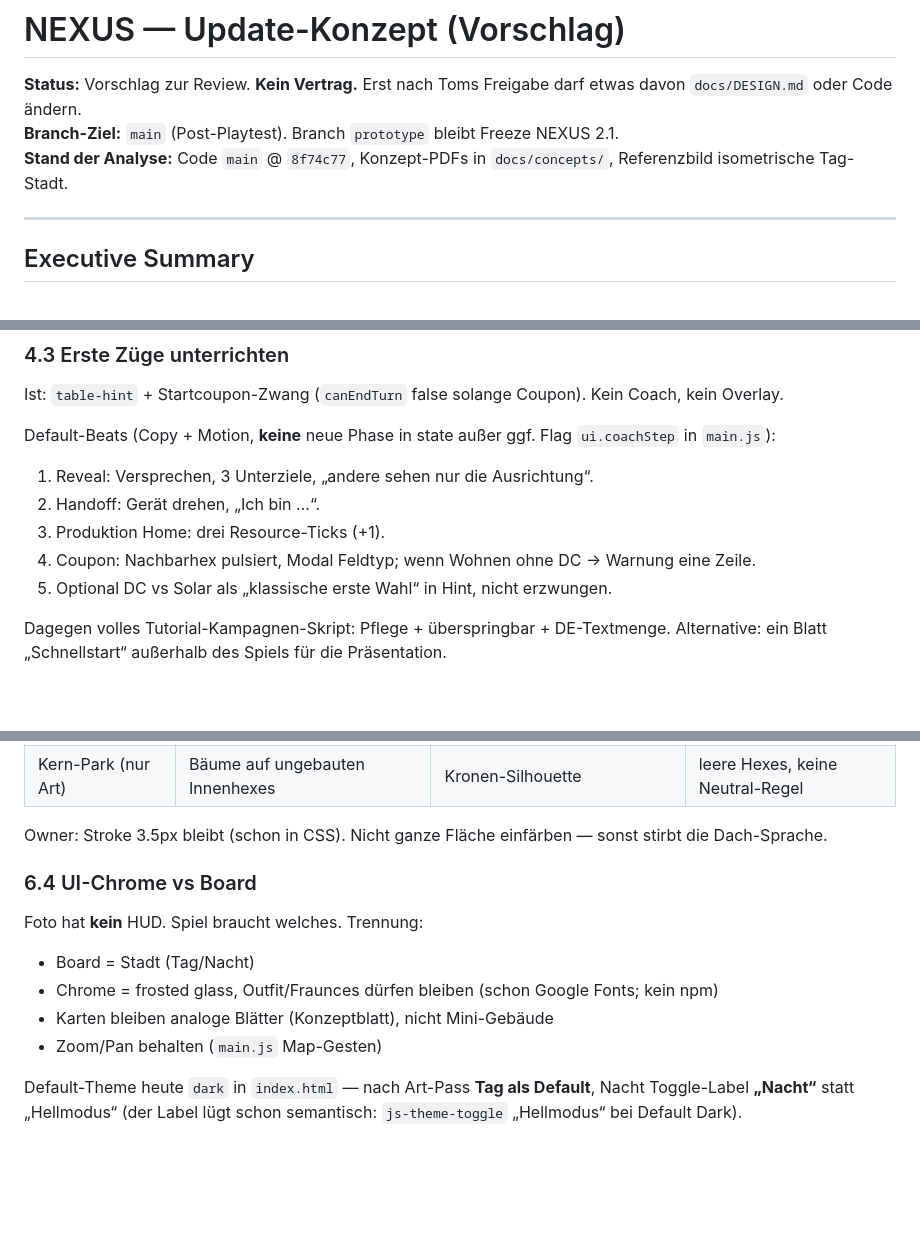
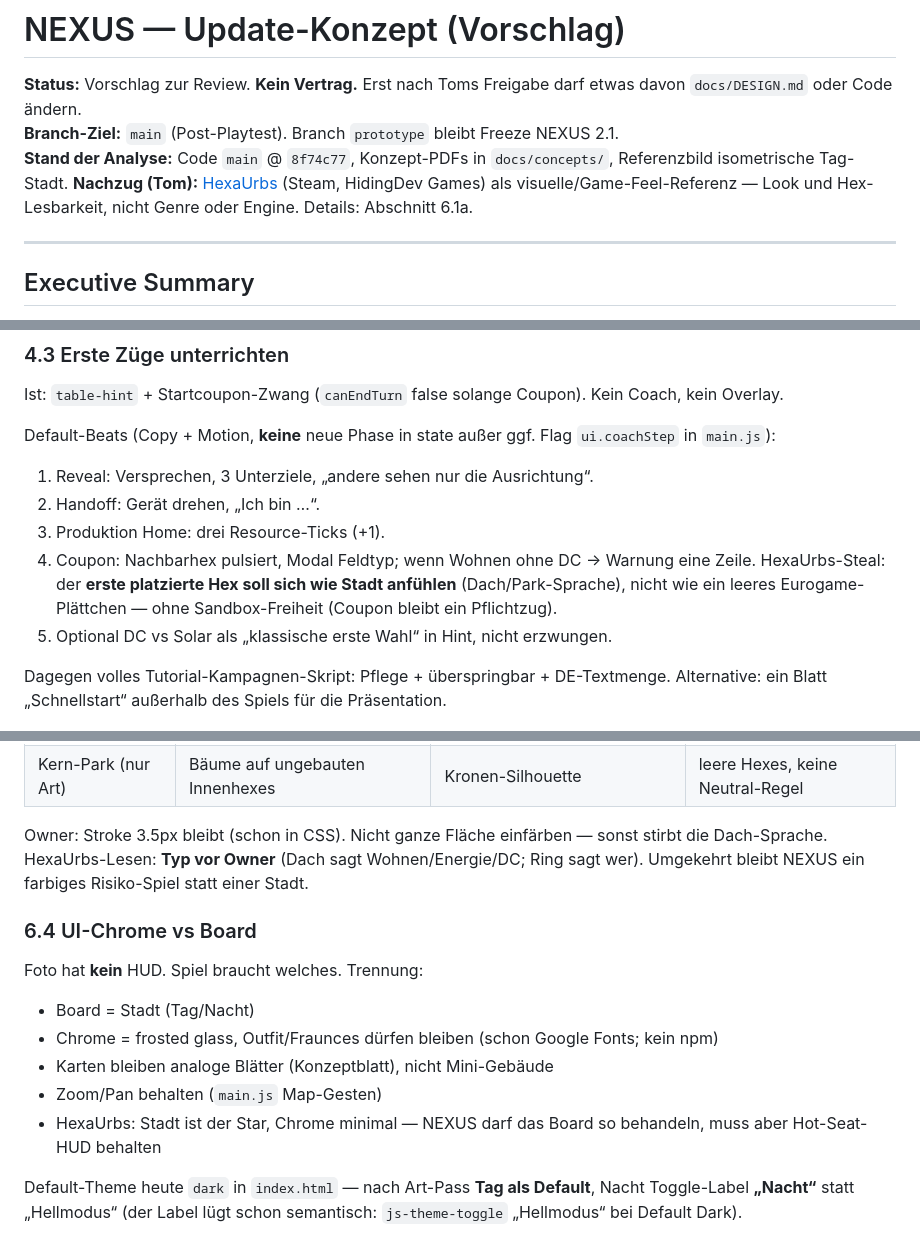
Before and after one commit to Tom-Kloppi/Nexus, a Markdown page: docs/UPDATE_CONCEPT.md, 3 parts joined by grey strips. Drawn GitHub-style; blank space fills up the shorter version.

```diff
--- a/docs/UPDATE_CONCEPT.md
+++ b/docs/UPDATE_CONCEPT.md
@@ -2,7 +2,7 @@
 
 **Status:** Vorschlag zur Review. **Kein Vertrag.** Erst nach Toms Freigabe darf etwas davon `docs/DESIGN.md` oder Code ändern.
 **Branch-Ziel:** `main` (Post-Playtest). Branch `prototype` bleibt Freeze NEXUS 2.1.
-**Stand der Analyse:** Code `main` @ `8f74c77`, Konzept-PDFs in `docs/concepts/`, Referenzbild isometrische Tag-Stadt.
+**Stand der Analyse:** Code `main` @ `8f74c77`, Konzept-PDFs in `docs/concepts/`, Referenzbild isometrische Tag-Stadt. **Nachzug (Tom):** [HexaUrbs](https://store.steampowered.com/app/3563120/HexaUrbs/) (Steam, HidingDev Games) als visuelle/Game-Feel-Referenz — Look und Hex-Lesbarkeit, nicht Genre oder Engine. Details: Abschnitt 6.1a.
 
 ---
 
@@ -299,7 +300,7 @@ Default-Beats (Copy + Motion, **keine** neue Phase in state außer ggf. Flag `ui
 1. Reveal: Versprechen, 3 Unterziele, „andere sehen nur die Ausrichtung“.
 2. Handoff: Gerät drehen, „Ich bin …“.
 3. Produktion Home: drei Resource-Ticks (+1).
-4. Coupon: Nachbarhex pulsiert, Modal Feldtyp; wenn Wohnen ohne DC → Warnung eine Zeile.
+4. Coupon: Nachbarhex pulsiert, Modal Feldtyp; wenn Wohnen ohne DC → Warnung eine Zeile. HexaUrbs-Steal: der **erste platzierte Hex soll sich wie Stadt anfühlen** (Dach/Park-Sprache), nicht wie ein leeres Eurogame-Plättchen — ohne Sandbox-Freiheit (Coupon bleibt ein Pflichtzug).
 5. Optional DC vs Solar als „klassische erste Wahl“ in Hint, nicht erzwungen.
 
 Dagegen volles Tutorial-Kampagnen-Skript: Pflege + überspringbar + DE-Textmenge. Alternative: ein Blatt „Schnellstart“ außerhalb des Spiels für die Präsentation.
@@ -408,7 +428,7 @@ Nicht: Generic Dark (`#161410` Pappe) und Generic Light (`#f3eee4` Papier) als e
 | Wasser (nur Art) | Ring außerhalb Radius 3 | Spiegel, keine Tokens | nicht bebaubar, kein State |
 | Kern-Park (nur Art) | Bäume auf ungebauten Innenhexes | Kronen-Silhouette | leere Hexes, keine Neutral-Regel |
 
-Owner: Stroke 3.5px bleibt (schon in CSS). Nicht ganze Fläche einfärben — sonst stirbt die Dach-Sprache.
+Owner: Stroke 3.5px bleibt (schon in CSS). Nicht ganze Fläche einfärben — sonst stirbt die Dach-Sprache. HexaUrbs-Lesen: **Typ vor Owner** (Dach sagt Wohnen/Energie/DC; Ring sagt wer). Umgekehrt bleibt NEXUS ein farbiges Risiko-Spiel statt einer Stadt.
 
 ### 6.4 UI-Chrome vs Board
 
@@ -418,6 +438,7 @@ Foto hat **kein** HUD. Spiel braucht welches. Trennung:
 - Chrome = frosted glass, Outfit/Fraunces dürfen bleiben (schon Google Fonts; kein npm)
 - Karten bleiben analoge Blätter (Konzeptblatt), nicht Mini-Gebäude
 - Zoom/Pan behalten (`main.js` Map-Gesten)
+- HexaUrbs: Stadt ist der Star, Chrome minimal — NEXUS darf das Board so behandeln, muss aber Hot-Seat-HUD behalten
 
 Default-Theme heute `dark` in `index.html` — nach Art-Pass **Tag als Default**, Nacht Toggle-Label **„Nacht“** statt „Hellmodus“ (der Label lügt schon semantisch: `js-theme-toggle` „Hellmodus“ bei Default Dark).
 
```
Also changed, not shown: other parts of docs/UPDATE_CONCEPT.md (+41 -17 lines).
